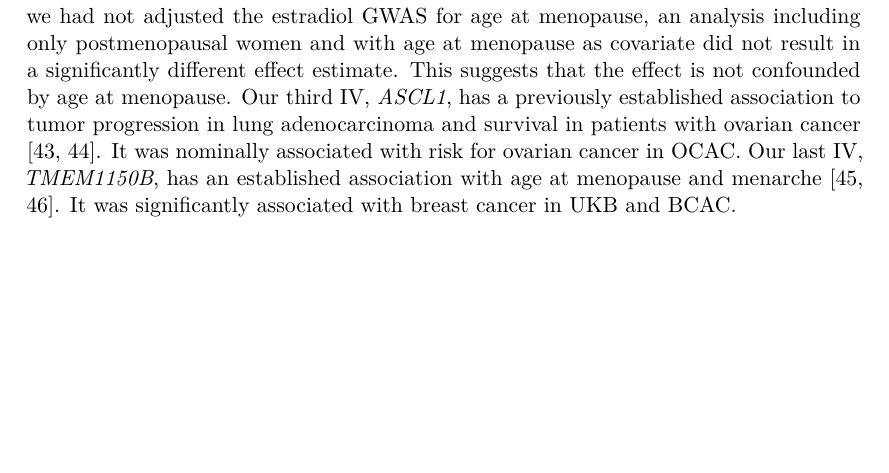
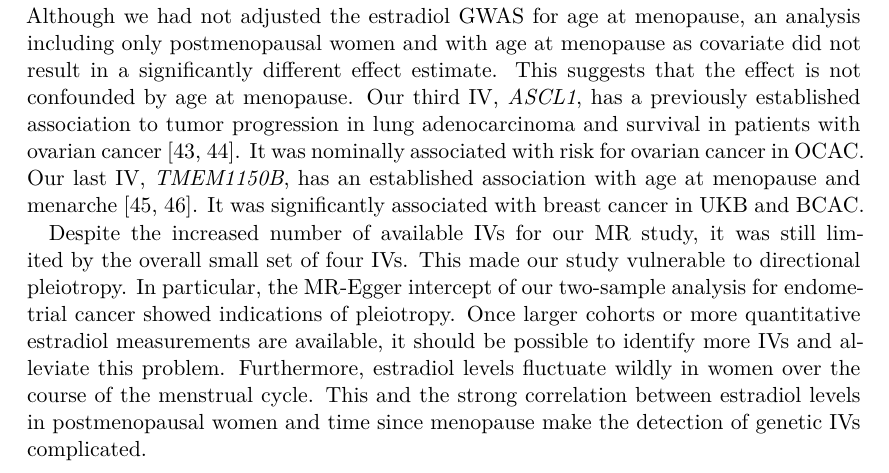
Before and after one commit to Schmytzi/halftime-report, a LaTeX thesis (main.tex): part of page 19 of 35, cut so that both start at the same text, the shorter picture padded with empty space. Compiled offline with XeLaTeX.

Commit message:
Added problems with few IVs

```diff
--- a/main.tex
+++ b/main.tex
@@ -351,6 +351,15 @@ Our third \gls{iv}, \textit{ASCL1}, has a previously established association to
 It was nominally associated with risk for ovarian cancer in \gls{ocac}.
 Our last \gls{iv}, \textit{TMEM1150B}, has an established association with age at menopause and menarche \cite{Stolk2012,Pickrell2016}.
 It was significantly associated with breast cancer in \gls{ukb} and \gls{bcac}.
+
+Despite the increased number of available \glspl{iv} for our \gls{mr} study, it was still limited by the overall small set of four \glspl{iv}.
+This made our study vulnerable to directional pleiotropy.
+In particular, the MR-Egger intercept of our two-sample analysis for endometrial cancer showed indications of pleiotropy.
+Once larger cohorts or more quantitative estradiol measurements are available, it should be possible to identify more \glspl{iv} and alleviate this problem.
+Furthermore, estradiol levels fluctuate wildly in women over the course of the menstrual cycle.
+This and the strong correlation between estradiol levels in postmenopausal women and time since menopause make the detection of genetic \glspl{iv} complicated.
+
+
 
 
 \chapter{Project III}
```
Also changed, not shown: main.tex (2 more changed lines).
